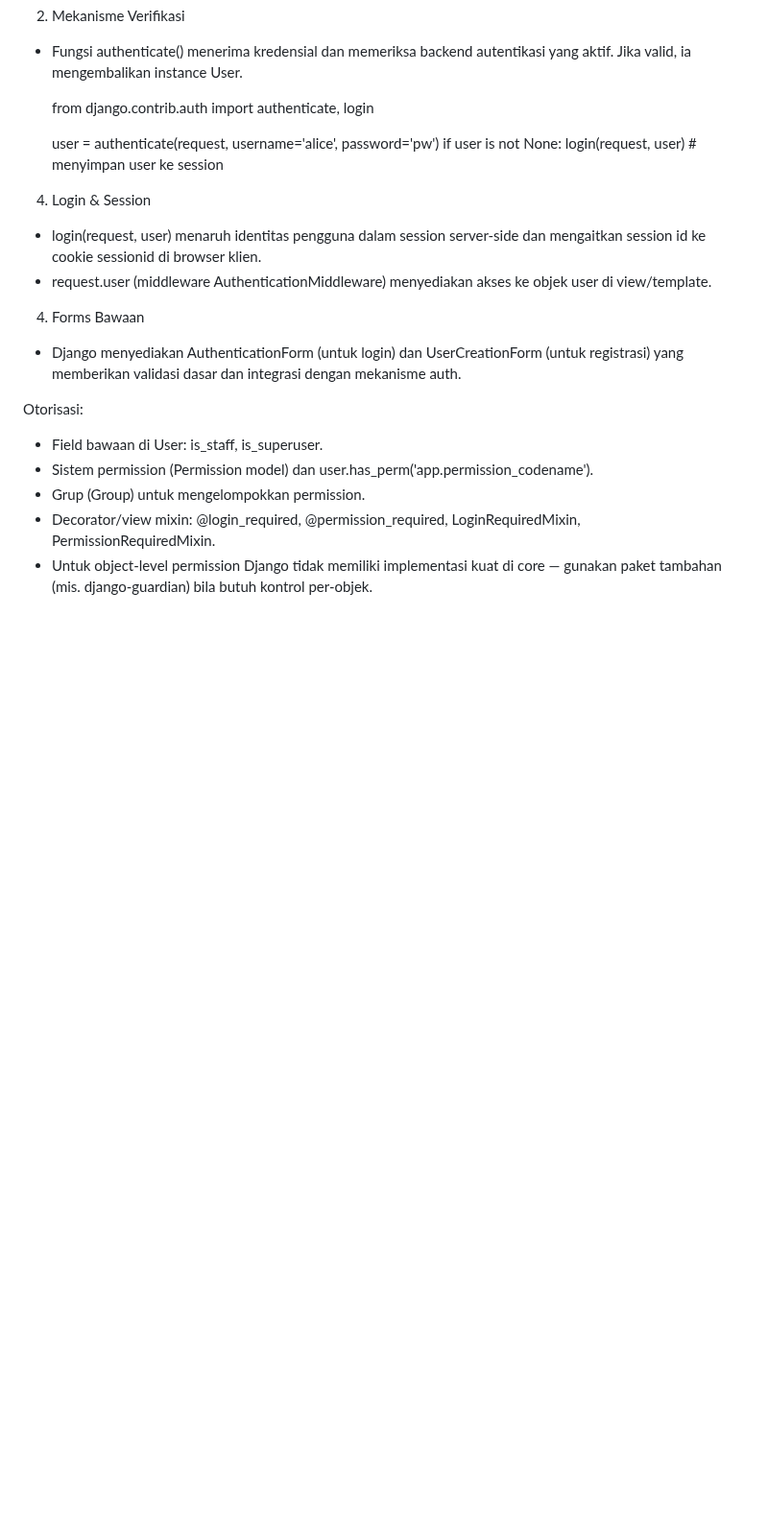
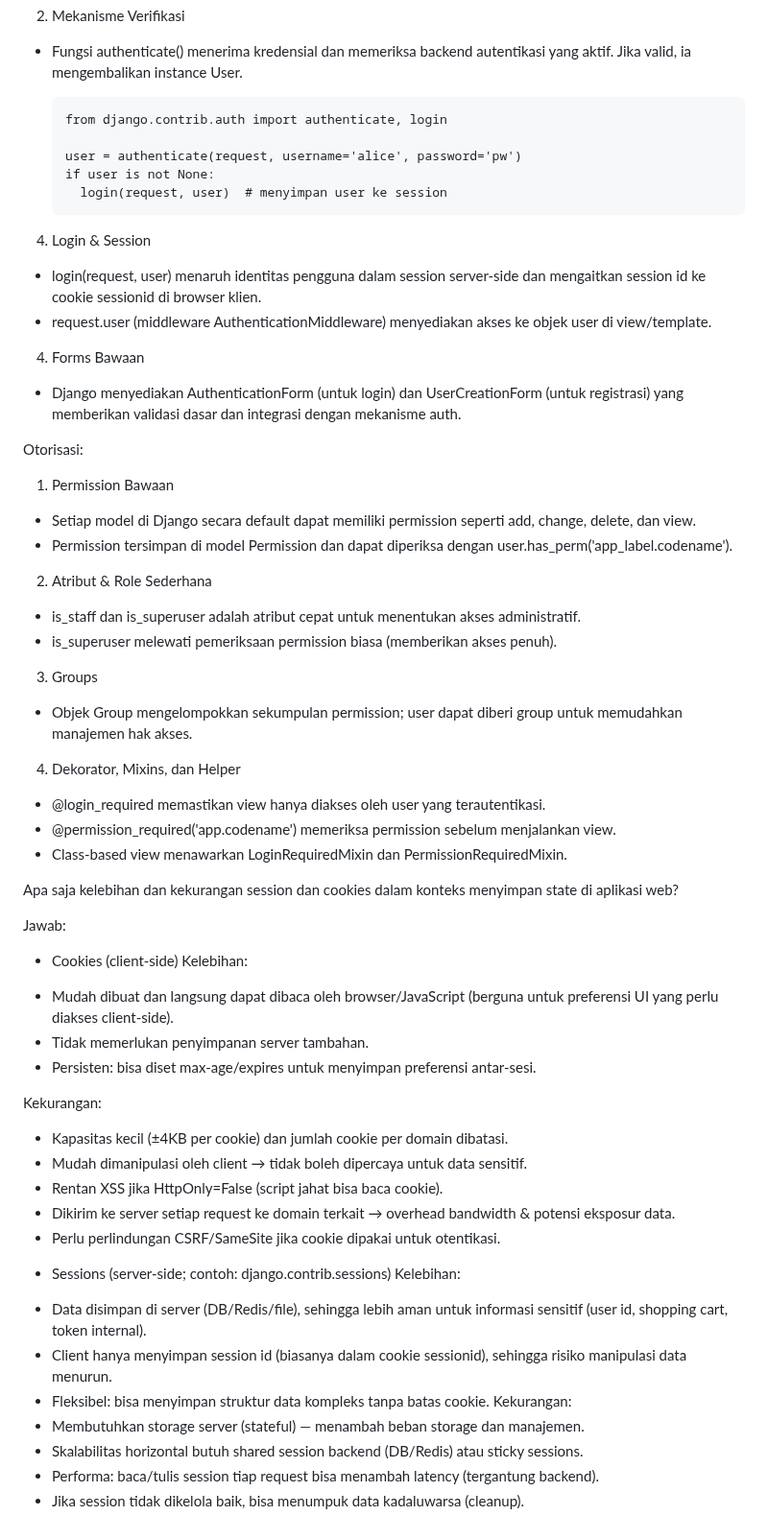
Before and after one commit to RousanChandra/football-shop, a Markdown page: README.md, the part around the change. Shown at 96% size. Drawn GitHub-style; folded sections open; blank space fills up the shorter version.

```diff
--- a/README.md
+++ b/README.md
@@ -228,10 +228,10 @@ Autentikasi:
 2. Mekanisme Verifikasi
 * Fungsi authenticate() menerima kredensial dan memeriksa backend autentikasi yang aktif. Jika valid, ia mengembalikan instance User.
 
-    from django.contrib.auth import authenticate, login
+      from django.contrib.auth import authenticate, login
 
-    user = authenticate(request, username='alice', password='pw')
-    if user is not None:
+      user = authenticate(request, username='alice', password='pw')
+      if user is not None:
         login(request, user)  # menyimpan user ke session
 
 4. Login & Session
@@ -243,12 +243,48 @@ Autentikasi:
 
 Otorisasi:
 
-- Field bawaan di User: is_staff, is_superuser.
-- Sistem permission (Permission model) dan user.has_perm('app.permission_codename').
-- Grup (Group) untuk mengelompokkan permission.
-- Decorator/view mixin: @login_required, @permission_required, LoginRequiredMixin, PermissionRequiredMixin.
-- Untuk object-level permission Django tidak memiliki implementasi kuat di core — gunakan paket tambahan (mis. django-guardian) bila butuh kontrol per-objek.
+1. Permission Bawaan
+* Setiap model di Django secara default dapat memiliki permission seperti add, change, delete, dan view.
+* Permission tersimpan di model Permission dan dapat diperiksa dengan user.has_perm('app_label.codename').
 
+2. Atribut & Role Sederhana
+* is_staff dan is_superuser adalah atribut cepat untuk menentukan akses administratif.
+* is_superuser melewati pemeriksaan permission biasa (memberikan akses penuh).
+
+3. Groups
+* Objek Group mengelompokkan sekumpulan permission; user dapat diberi group untuk memudahkan manajemen hak akses.
+
+4. Dekorator, Mixins, dan Helper
+* @login_required memastikan view hanya diakses oleh user yang terautentikasi.
+* @permission_required('app.codename') memeriksa permission sebelum menjalankan view.
+* Class-based view menawarkan LoginRequiredMixin dan PermissionRequiredMixin.
+
+Apa saja kelebihan dan kekurangan session dan cookies dalam konteks menyimpan state di aplikasi web?
+
+Jawab:
+- Cookies (client-side)
+Kelebihan:
+* Mudah dibuat dan langsung dapat dibaca oleh browser/JavaScript (berguna untuk preferensi UI yang perlu diakses client-side).
+* Tidak memerlukan penyimpanan server tambahan.
+* Persisten: bisa diset max-age/expires untuk menyimpan preferensi antar-sesi.
+
+Kekurangan:
+* Kapasitas kecil (±4KB per cookie) dan jumlah cookie per domain dibatasi.
+* Mudah dimanipulasi oleh client → tidak boleh dipercaya untuk data sensitif.
+* Rentan XSS jika HttpOnly=False (script jahat bisa baca cookie).
+* Dikirim ke server setiap request ke domain terkait → overhead bandwidth & potensi eksposur data.
+* Perlu perlindungan CSRF/SameSite jika cookie dipakai untuk otentikasi.
+
+- Sessions (server-side; contoh: django.contrib.sessions)
+Kelebihan:
+* Data disimpan di server (DB/Redis/file), sehingga lebih aman untuk informasi sensitif (user id, shopping cart, token internal).
+* Client hanya menyimpan session id (biasanya dalam cookie sessionid), sehingga risiko manipulasi data menurun.
+* Fleksibel: bisa menyimpan struktur data kompleks tanpa batas cookie.
+Kekurangan:
+* Membutuhkan storage server (stateful) — menambah beban storage dan manajemen.
+* Skalabilitas horizontal butuh shared session backend (DB/Redis) atau sticky sessions.
+* Performa: baca/tulis session tiap request bisa menambah latency (tergantung backend).
+* Jika session tidak dikelola baik, bisa menumpuk data kadaluwarsa (cleanup).
 
 
 </details>
```
